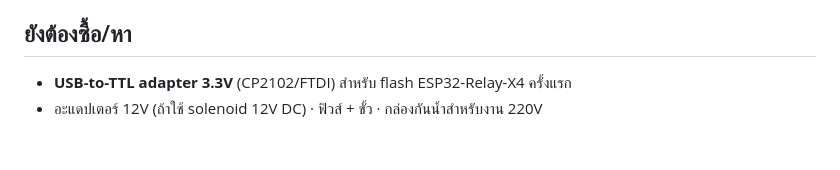
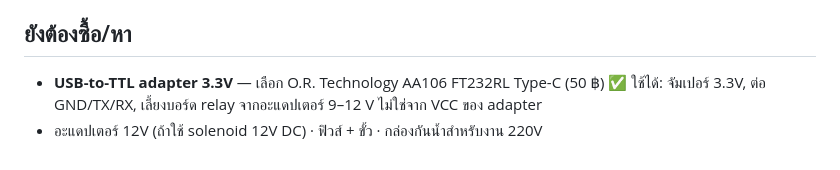
Before and after one commit to qazwsx-maker/gnome, a Markdown page: docs/INVENTORY.md, the part around the change. Drawn GitHub-style.

```diff
--- a/docs/INVENTORY.md
+++ b/docs/INVENTORY.md
@@ -29,5 +29,5 @@
 4. env `*-s3` (ESP32-S3 UNO): I2C 8/9, ADC1 = IO1–10, RGB LED, manifest ESP32-S3
 
 ## ยังต้องซื้อ/หา
-- **USB-to-TTL adapter 3.3V** (CP2102/FTDI) สำหรับ flash ESP32-Relay-X4 ครั้งแรก
+- **USB-to-TTL adapter 3.3V** — เลือก O.R. Technology AA106 FT232RL Type-C (50 ฿) ✅ ใช้ได้: จัมเปอร์ 3.3V, ต่อ GND/TX/RX, เลี้ยงบอร์ด relay จากอะแดปเตอร์ 9–12 V ไม่ใช่จาก VCC ของ adapter
 - อะแดปเตอร์ 12V (ถ้าใช้ solenoid 12V DC) · ฟิวส์ + ขั้ว · กล่องกันน้ำสำหรับงาน 220V
```
Also changed, not shown: docs/SOURCING.md (+1 -0 lines).
